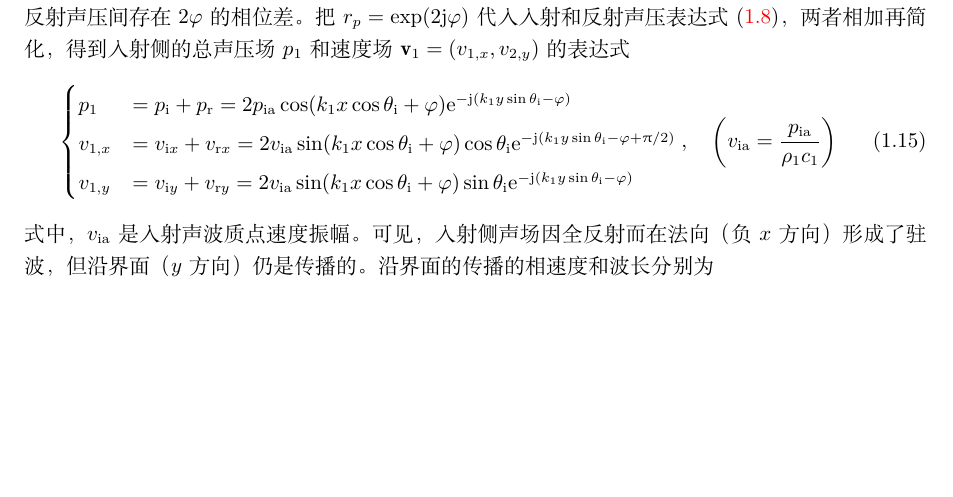
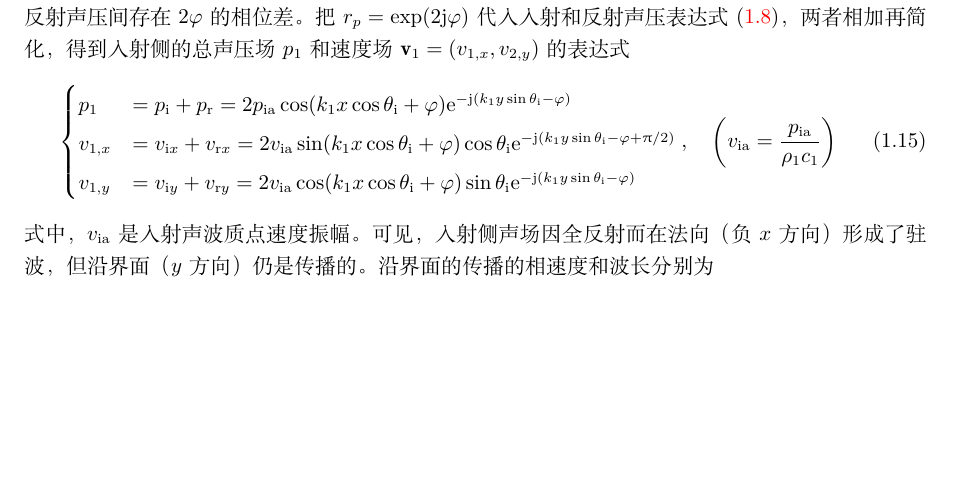
Before and after one commit to JiaxinZhong/BlogOfXinlongWang, a LaTeX book (thebook.tex): part of page 9 of 9, cut so that both start at the same text. Compiled offline with XeLaTeX.

Commit message:
modify an error on sec. totalref

```diff
--- a/thebook.tex
+++ b/thebook.tex
@@ -286,7 +286,7 @@ $p_1$和速度场$\vb{v}_1=(v_{1,x}, v_{2,y})$的表达式
 		v_{1,x}&= v_{\mi x} + v_{\mathrm{r}x} = 2v\st{ia}\sin
 		(k_1x\cos\theta\st{i}+\phi)\cos\theta\st{i}
 		\me^{-\mj \qty(k_1y\sin\theta\st{i}-\phi+ \uppi/2)}\\
-		v_{1,y}&= v_{\mi y} + v_{\mathrm{r}y} = 2v\st{ia}\sin
+		v_{1,y}&= v_{\mi y} + v_{\mathrm{r}y} = 2v\st{ia}\cos
 		(k_1x\cos\theta\st{i}+\phi)\sin\theta\st{i}
 		\me^{-\mj \qty(k_1y\sin\theta\st{i}-\phi)}
 	\end{cases}
```
